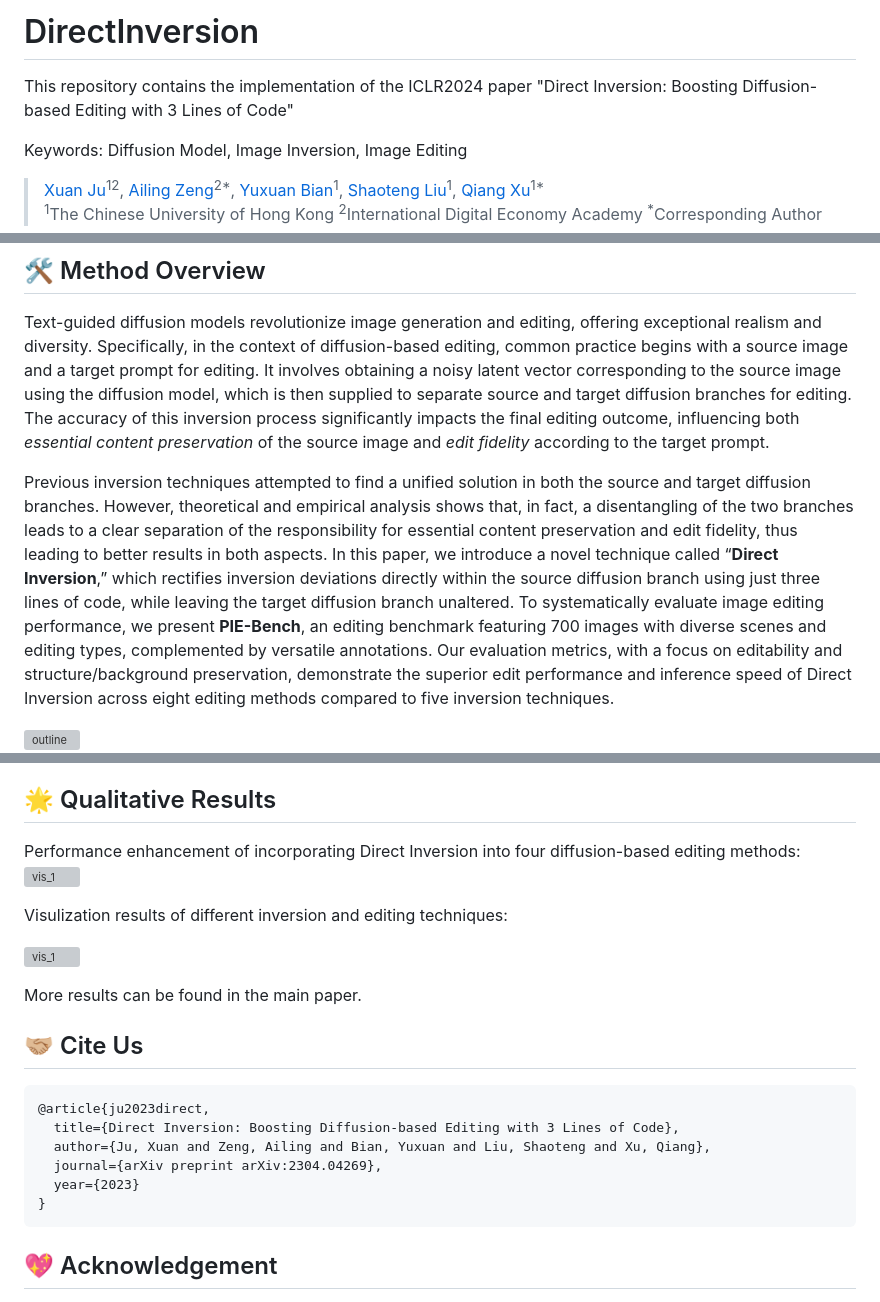
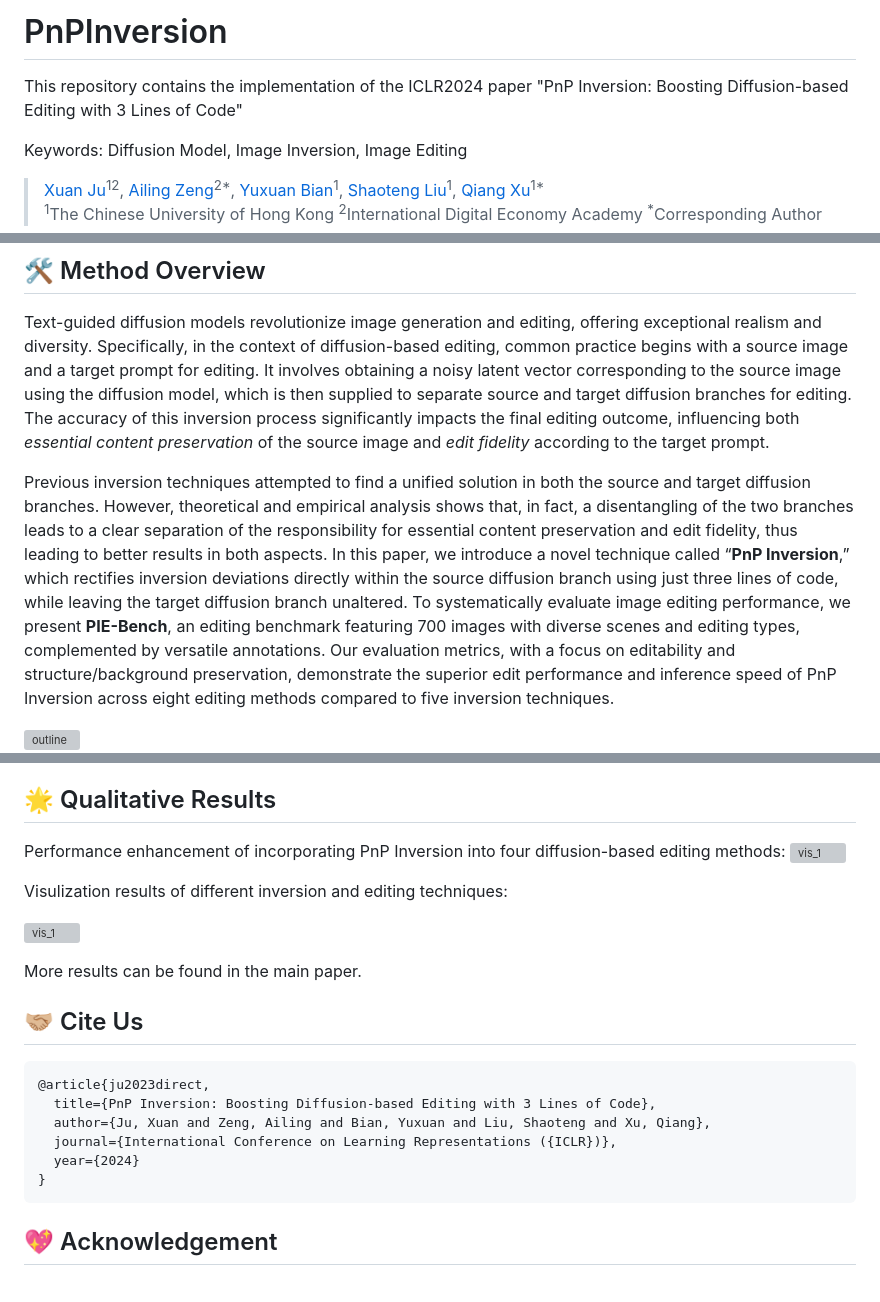
Before and after one commit to cure-lab/PnPInversion, a Markdown page: README.md, 3 parts joined by grey strips. Drawn GitHub-style; grey boxes are pictures that could not be loaded.

````diff
--- a/README.md
+++ b/README.md
@@ -1,7 +1,7 @@
-# DirectInversion
+# PnPInversion
 
 
-This repository contains the implementation of the ICLR2024 paper "Direct Inversion: Boosting Diffusion-based Editing with 3 Lines of Code"
+This repository contains the implementation of the ICLR2024 paper "PnP Inversion: Boosting Diffusion-based Editing with 3 Lines of Code"
 
 Keywords: Diffusion Model, Image Inversion, Image Editing
 
@@ -42,7 +42,7 @@ Keywords: Diffusion Model, Image Inversion, Image Editing
 
 Text-guided diffusion models revolutionize image generation and editing, offering exceptional realism and diversity. Specifically, in the context of diffusion-based editing, common practice begins with a source image and a target prompt for editing. It involves obtaining a noisy latent vector corresponding to the source image using the diffusion model, which is then supplied to separate source and target diffusion branches for editing. The accuracy of this inversion process significantly impacts the final editing outcome, influencing both *essential content preservation* of the source image and *edit fidelity* according to the target prompt.
 
-Previous inversion techniques attempted to find a unified solution in both the source and target diffusion branches. However, theoretical and empirical analysis shows that, in fact, a disentangling of the two branches leads to a clear separation of the responsibility for essential content preservation and edit fidelity, thus leading to better results in both aspects. In this paper, we introduce a novel technique called “**Direct Inversion**,” which rectifies inversion deviations directly within the source diffusion branch using just three lines of code, while leaving the target diffusion branch unaltered. To systematically evaluate image editing performance, we present **PIE-Bench**, an editing benchmark featuring 700 images with diverse scenes and editing types, complemented by versatile annotations. Our evaluation metrics, with a focus on editability and structure/background preservation, demonstrate the superior edit performance and inference speed of Direct Inversion across eight editing methods compared to five inversion techniques.
+Previous inversion techniques attempted to find a unified solution in both the source and target diffusion branches. However, theoretical and empirical analysis shows that, in fact, a disentangling of the two branches leads to a clear separation of the responsibility for essential content preservation and edit fidelity, thus leading to better results in both aspects. In this paper, we introduce a novel technique called “**PnP Inversion**,” which rectifies inversion deviations directly within the source diffusion branch using just three lines of code, while leaving the target diffusion branch unaltered. To systematically evaluate image editing performance, we present **PIE-Bench**, an editing benchmark featuring 700 images with diverse scenes and editing types, complemented by versatile annotations. Our evaluation metrics, with a focus on editability and structure/background preservation, demonstrate the superior edit performance and inference speed of PnP Inversion across eight editing methods compared to five inversion techniques.
 
 ![outline](scripts/outline.png)
 ![code](scripts/code_sample.png)
@@ -339,7 +339,7 @@ More results can be found in the main paper.
 
 
 
-Performance enhancement of incorporating Direct Inversion into four diffusion-based
+Performance enhancement of incorporating PnP Inversion into four diffusion-based
 editing methods:
 ![vis_1](scripts/vis_2.png)
 
@@ -358,10 +358,10 @@ More results can be found in the main paper.
 
 ```
 @article{ju2023direct,
-  title={Direct Inversion: Boosting Diffusion-based Editing with 3 Lines of Code},
+  title={PnP Inversion: Boosting Diffusion-based Editing with 3 Lines of Code},
   author={Ju, Xuan and Zeng, Ailing and Bian, Yuxuan and Liu, Shaoteng and Xu, Qiang},
-  journal={arXiv preprint arXiv:2304.04269},
-  year={2023}
+  journal={International Conference on Learning Representations ({ICLR})},
+  year={2024}
 }
 ```
 
````
Also changed, not shown: other parts of README.md (+1 -1 lines).
